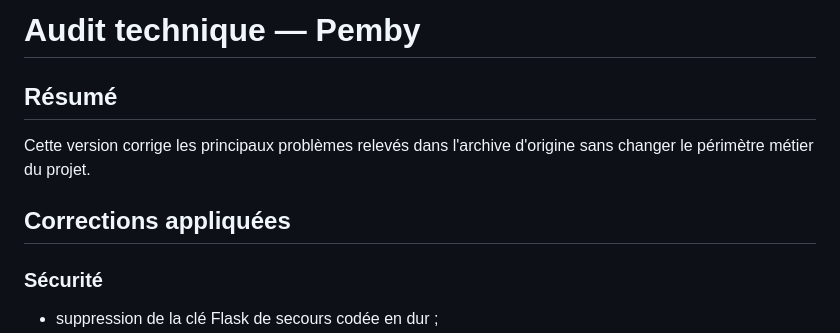
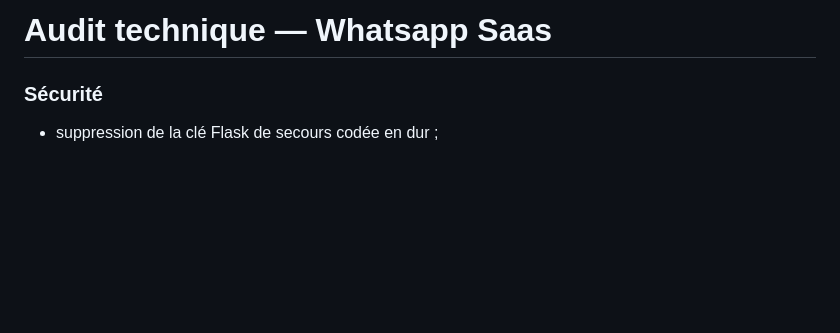
Before and after one commit to johnpembi-lgtm/whatsapp-ai-saas, a Markdown page: AUDIT_PEMBY.md, the part around the change. Rendered like a GitHub page; blank space fills up the shorter version.

Commit message:
Revise audit technique from Pemby to Whatsapp Saas
Updated the document to reflect changes in the audit technique from Pemby to Whatsapp Saas, including security improvements.

```diff
--- a/AUDIT_PEMBY.md
+++ b/AUDIT_PEMBY.md
@@ -1,11 +1,4 @@
-# Audit technique — Pemby
-
-## Résumé
-
-Cette version corrige les principaux problèmes relevés dans l'archive d'origine sans changer le périmètre métier du projet.
-
-## Corrections appliquées
-
+# Audit technique — Whatsapp Saas
 ### Sécurité
 
 - suppression de la clé Flask de secours codée en dur ;
```
